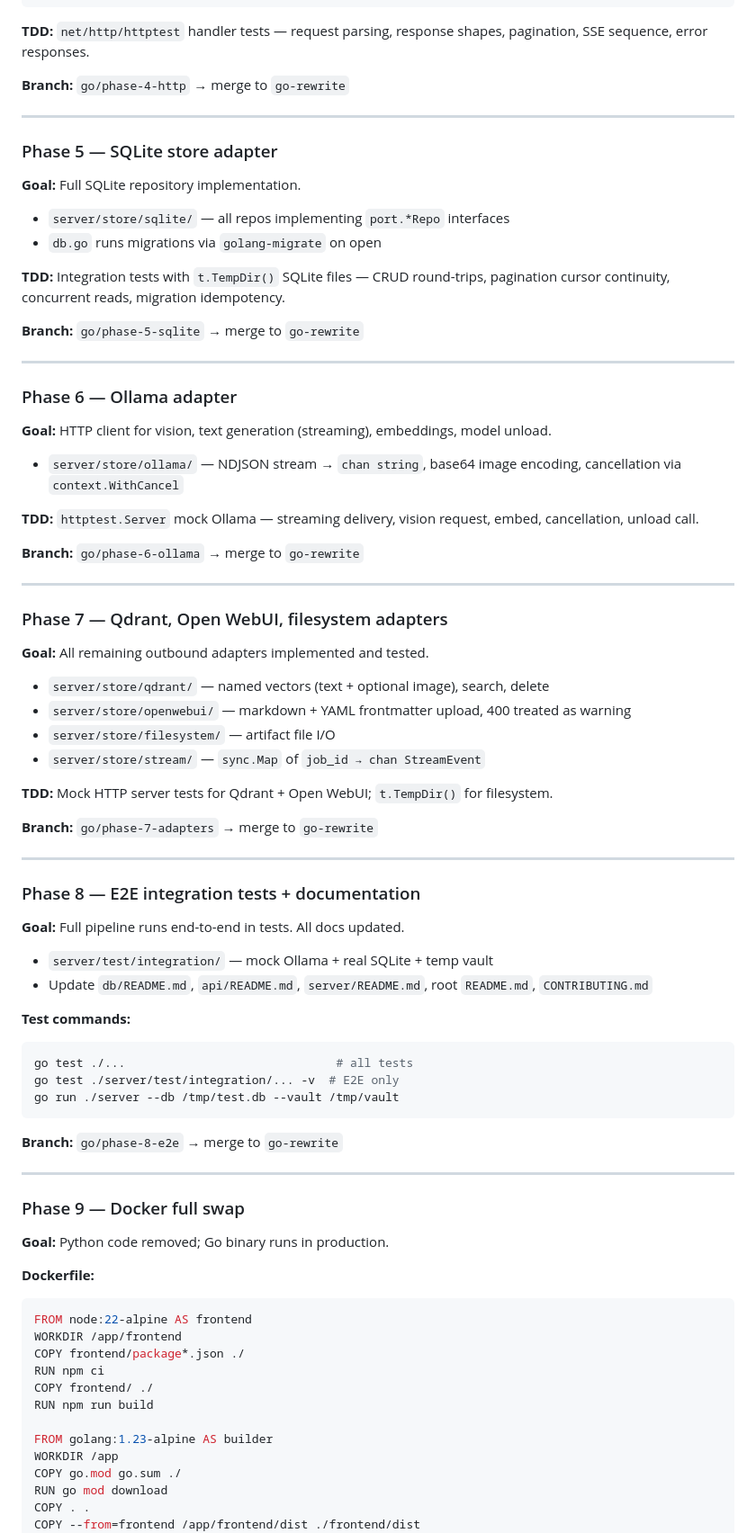
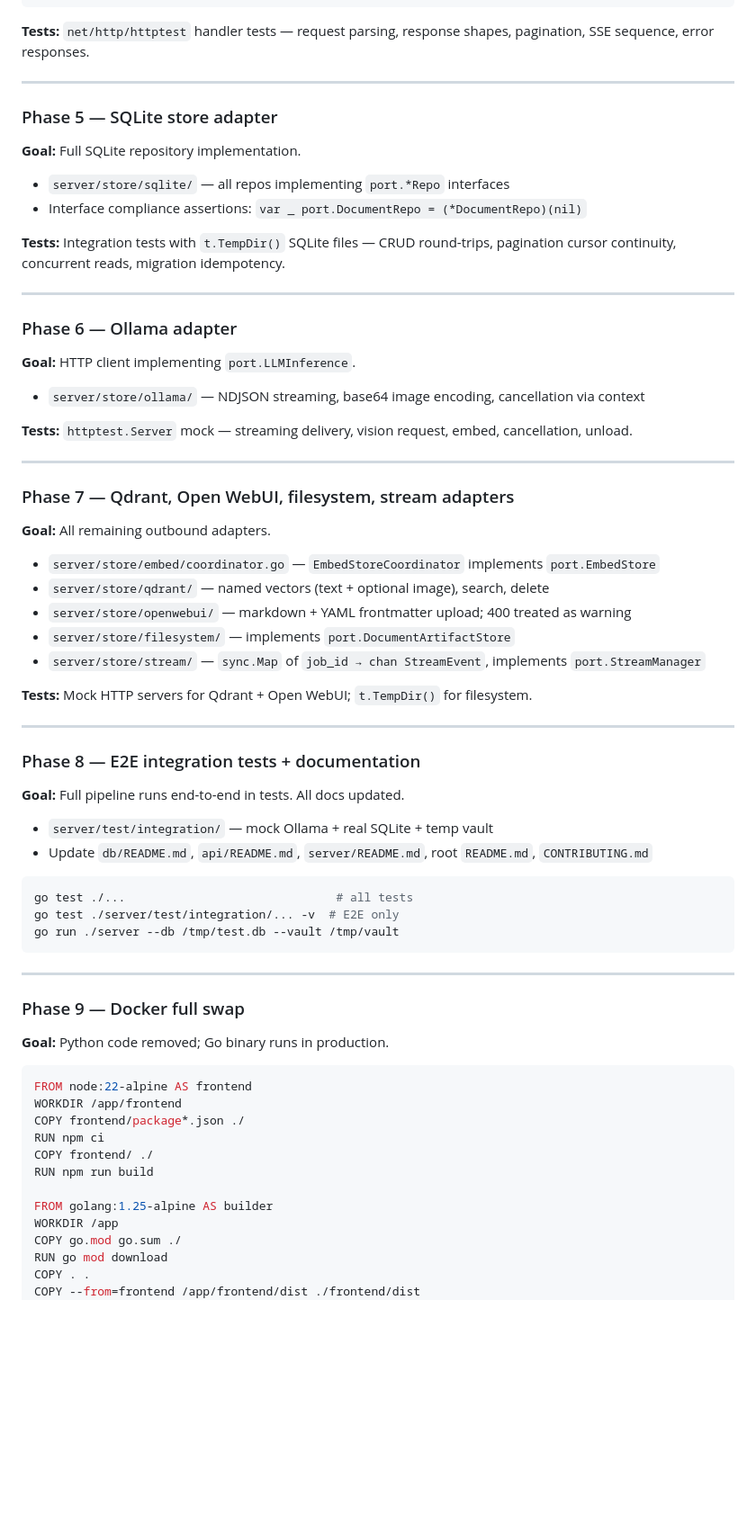
Before and after one commit to fagerbergj/document-pipeline, a Markdown page: GO-REWRITE.md, the part around one of its changes. Shown at 90% size. GitHub-like rendering; blank space fills up the shorter version.

````diff
--- a/GO-REWRITE.md
+++ b/GO-REWRITE.md
@@ -223,9 +233,7 @@ func (h *handler) streamJob(w http.ResponseWriter, r *http.Request) {
 }
 ```
 
-**TDD:** `net/http/httptest` handler tests — request parsing, response shapes, pagination, SSE sequence, error responses.
-
-**Branch:** `go/phase-4-http` → merge to `go-rewrite`
+**Tests:** `net/http/httptest` handler tests — request parsing, response shapes, pagination, SSE sequence, error responses.
 
 ---
 
@@ -234,38 +242,33 @@ func (h *handler) streamJob(w http.ResponseWriter, r *http.Request) {
 **Goal:** Full SQLite repository implementation.
 
 - `server/store/sqlite/` — all repos implementing `port.*Repo` interfaces
-- `db.go` runs migrations via `golang-migrate` on open
+- Interface compliance assertions: `var _ port.DocumentRepo = (*DocumentRepo)(nil)`
 
-**TDD:** Integration tests with `t.TempDir()` SQLite files — CRUD round-trips, pagination cursor continuity, concurrent reads, migration idempotency.
-
-**Branch:** `go/phase-5-sqlite` → merge to `go-rewrite`
+**Tests:** Integration tests with `t.TempDir()` SQLite files — CRUD round-trips, pagination cursor continuity, concurrent reads, migration idempotency.
 
 ---
 
 ### Phase 6 — Ollama adapter
 
-**Goal:** HTTP client for vision, text generation (streaming), embeddings, model unload.
+**Goal:** HTTP client implementing `port.LLMInference`.
 
-- `server/store/ollama/` — NDJSON stream → `chan string`, base64 image encoding, cancellation via `context.WithCancel`
+- `server/store/ollama/` — NDJSON streaming, base64 image encoding, cancellation via context
 
-**TDD:** `httptest.Server` mock Ollama — streaming delivery, vision request, embed, cancellation, unload call.
-
-**Branch:** `go/phase-6-ollama` → merge to `go-rewrite`
+**Tests:** `httptest.Server` mock — streaming delivery, vision request, embed, cancellation, unload.
 
 ---
 
-### Phase 7 — Qdrant, Open WebUI, filesystem adapters
+### Phase 7 — Qdrant, Open WebUI, filesystem, stream adapters
 
-**Goal:** All remaining outbound adapters implemented and tested.
+**Goal:** All remaining outbound adapters.
 
+- `server/store/embed/coordinator.go` — `EmbedStoreCoordinator` implements `port.EmbedStore`
 - `server/store/qdrant/` — named vectors (text + optional image), search, delete
-- `server/store/openwebui/` — markdown + YAML frontmatter upload, 400 treated as warning
-- `server/store/filesystem/` — artifact file I/O
-- `server/store/stream/` — `sync.Map` of `job_id → chan StreamEvent`
+- `server/store/openwebui/` — markdown + YAML frontmatter upload; 400 treated as warning
+- `server/store/filesystem/` — implements `port.DocumentArtifactStore`
+- `server/store/stream/` — `sync.Map` of `job_id → chan StreamEvent`, implements `port.StreamManager`
 
-**TDD:** Mock HTTP server tests for Qdrant + Open WebUI; `t.TempDir()` for filesystem.
-
-**Branch:** `go/phase-7-adapters` → merge to `go-rewrite`
+**Tests:** Mock HTTP servers for Qdrant + Open WebUI; `t.TempDir()` for filesystem.
 
 ---
 
@@ -276,14 +279,11 @@ func (h *handler) streamJob(w http.ResponseWriter, r *http.Request) {
 - `server/test/integration/` — mock Ollama + real SQLite + temp vault
 - Update `db/README.md`, `api/README.md`, `server/README.md`, root `README.md`, `CONTRIBUTING.md`
 
-**Test commands:**
 ```bash
 go test ./...                              # all tests
 go test ./server/test/integration/... -v  # E2E only
 go run ./server --db /tmp/test.db --vault /tmp/vault
 ```
-
-**Branch:** `go/phase-8-e2e` → merge to `go-rewrite`
 
 ---
 
@@ -291,7 +291,6 @@ go run ./server --db /tmp/test.db --vault /tmp/vault
 
 **Goal:** Python code removed; Go binary runs in production.
 
-**Dockerfile:**
 ```dockerfile
 FROM node:22-alpine AS frontend
 WORKDIR /app/frontend
@@ -300,7 +299,7 @@ RUN npm ci
 COPY frontend/ ./
 RUN npm run build
 
-FROM golang:1.23-alpine AS builder
+FROM golang:1.25-alpine AS builder
 WORKDIR /app
 COPY go.mod go.sum ./
 RUN go mod download
````
Also changed, not shown: other parts of GO-REWRITE.md (+79 -74 lines).
